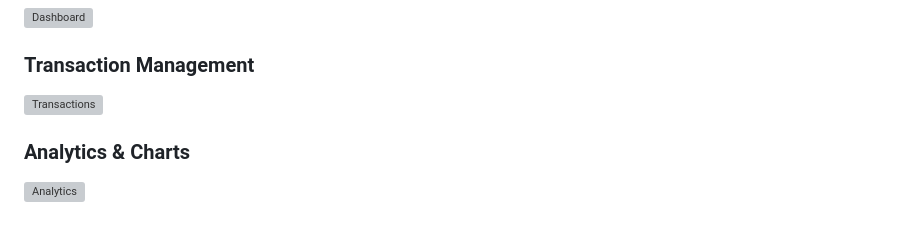
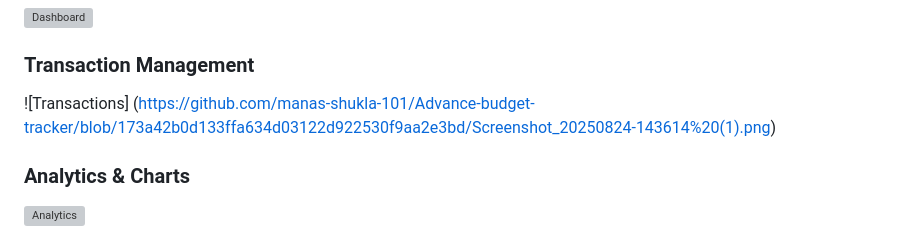
Before and after one commit to manas-shukla-101/Advance-budget-tracker, a Markdown page: Readme.md, the part around the change. GitHub-like rendering; grey boxes are pictures that could not be loaded.

```diff
--- a/Readme.md
+++ b/Readme.md
@@ -220,7 +220,8 @@ This project is licensed under the MIT License - see the [LICENSE](LICENSE) file
 ![Dashboard](https://via.placeholder.com/600x400/3b82f6/ffffff?text=Dashboard+View)
 
 ### Transaction Management
-![Transactions](https://via.placeholder.com/600x400/10b981/ffffff?text=Transaction+Management)
+![Transactions]
+(https://github.com/manas-shukla-101/Advance-budget-tracker/blob/173a42b0d133ffa634d03122d922530f9aa2e3bd/Screenshot_20250824-143614%20(1).png)
 
 ### Analytics & Charts
 ![Analytics](https://via.placeholder.com/600x400/8b5cf6/ffffff?text=Analytics+Charts)
```
